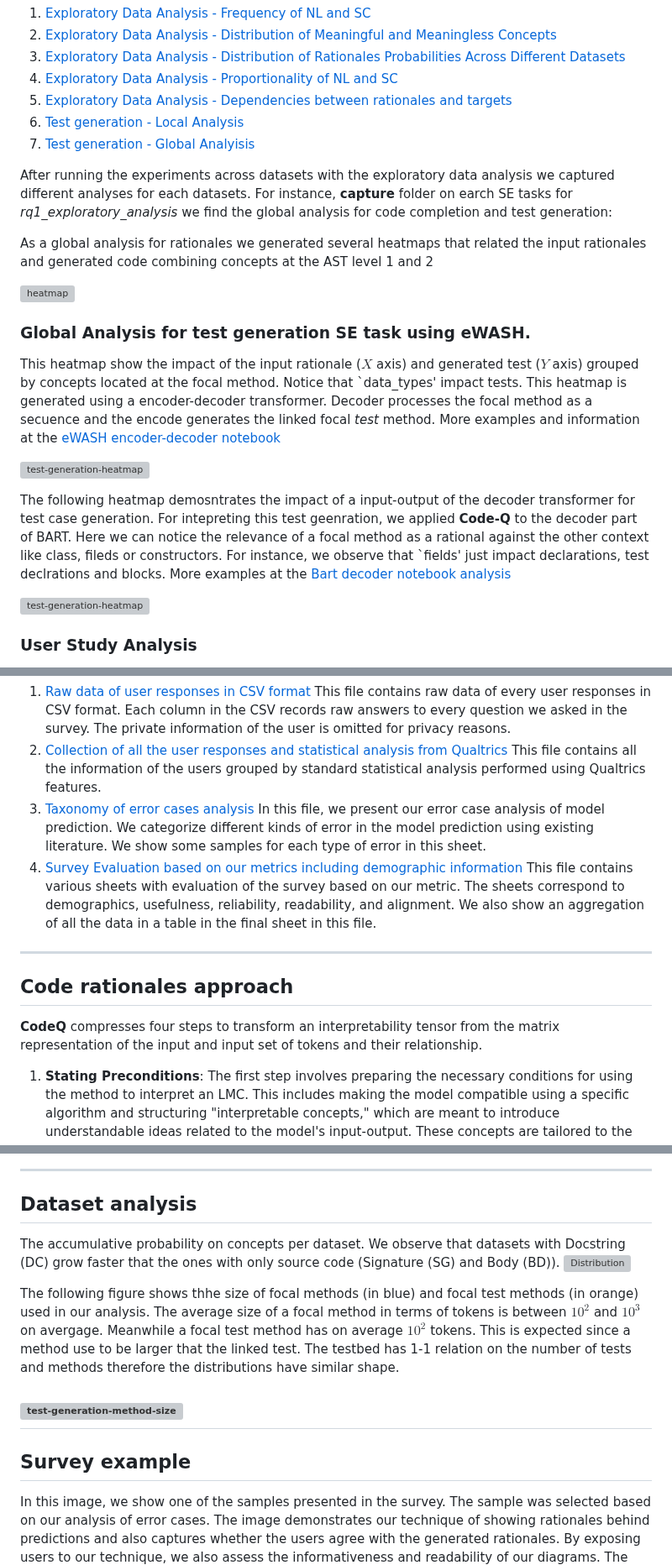
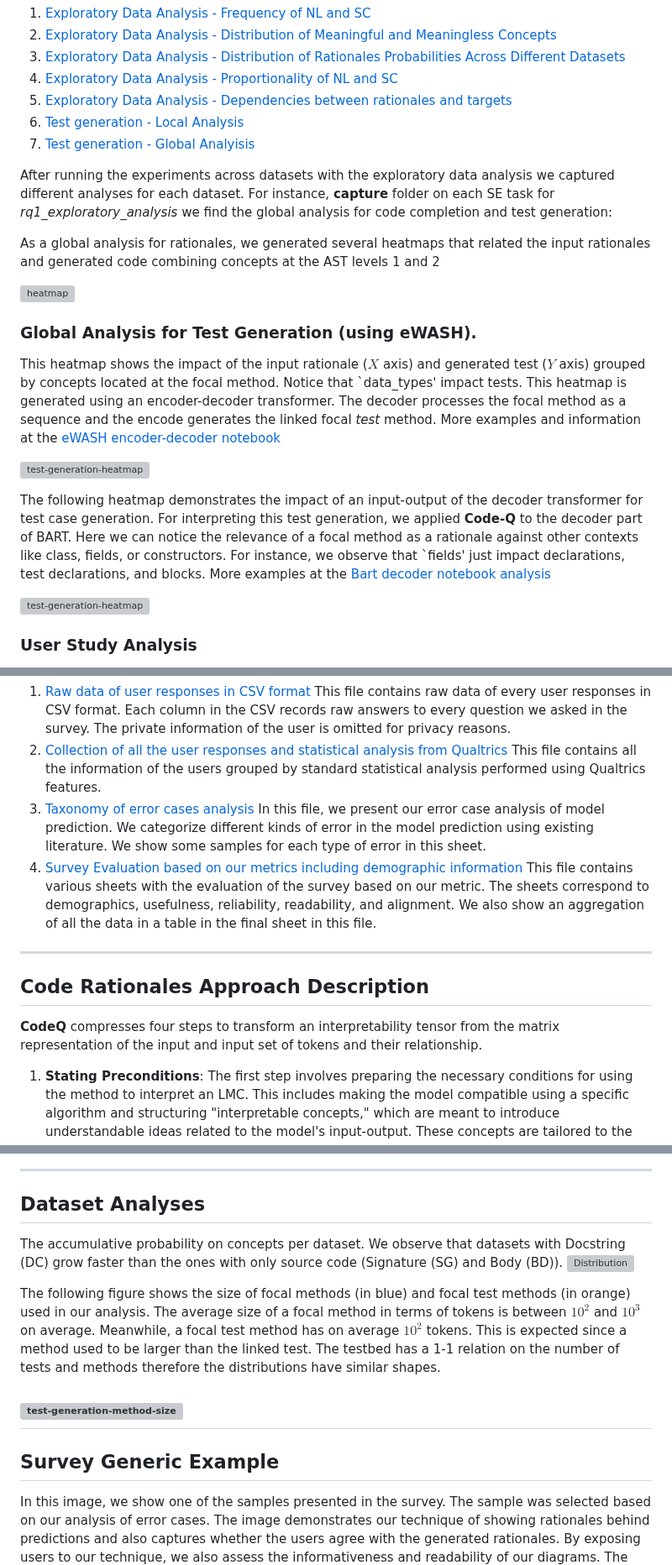
Before and after one commit to WM-SEMERU/code-rationales, a Markdown page: README.md, 3 parts joined by grey strips. Shown at 84% size. Rendered like a GitHub page; grey boxes are pictures that could not be loaded.

Commit message:
Update README.md
Fixed multiple typos

```diff
--- a/README.md
+++ b/README.md
@@ -33,23 +33,20 @@ This folder contains the dataset analysis  with the exploratory analysis for bot
 6. [Test generation - Local Analysis](https://github.com/WM-SEMERU/code-rationales/blob/master/results_analysis/rq1_exploratory_analysis/test_generation/4_local_rationales.ipynb)
 7. [Test generation - Global Analyisis](https://github.com/WM-SEMERU/code-rationales/blob/master/results_analysis/rq1_exploratory_analysis/test_generation/3_global_statistics_ratio_ewash.ipynb)
 
-After running the experiments across datasets with the exploratory data analysis we captured different analyses for each datasets. For instance, **capture** folder on earch SE tasks for _rq1_exploratory_analysis_ we find the global analysis for code completion and test generation:
+After running the experiments across datasets with the exploratory data analysis we captured different analyses for each dataset. For instance, **capture** folder on each SE task for _rq1_exploratory_analysis_ we find the global analysis for code completion and test generation:
 
-
-
-As a global analysis for rationales we generated several heatmaps that related the input rationales and generated code combining concepts at the AST level 1 and 2
+As a global analysis for rationales, we generated several heatmaps that related the input rationales and generated code combining concepts at the AST levels 1 and 2
 
 ![heatmap](results_analysis/rq1_exploratory_analysis/code_completion/captures/heatmaps/nl_sc/level_2_1.jpg)
 
+### Global Analysis for Test Generation (using eWASH).
 
-### Global Analysis for test generation SE task using eWASH.
-
-This heatmap show the impact of the input rationale ($X$ axis) and generated test ($Y$ axis) grouped by concepts located at the focal method. Notice that `data_types' impact tests. This heatmap is generated using a encoder-decoder transformer. Decoder processes the focal method as a secuence and the encode generates the linked focal _test_ method.
+This heatmap shows the impact of the input rationale ($X$ axis) and generated test ($Y$ axis) grouped by concepts located at the focal method. Notice that `data_types' impact tests. This heatmap is generated using an encoder-decoder transformer. The decoder processes the focal method as a sequence and the encode generates the linked focal _test_ method.
 More examples and information at the [eWASH encoder-decoder notebook](https://github.com/WM-SEMERU/code-rationales/blob/master/results_analysis/rq1_exploratory_analysis/test_generation/2_global_statistics_ratio_ccp.ipynb)
 
 ![test-generation-heatmap](results_analysis/rq1_exploratory_analysis/test_generation/captures/6_source_target_heatmap_avg.png)
 
-The following heatmap demosntrates the impact of a input-output of the decoder transformer for test case generation. For intepreting this test geenration, we applied **Code-Q** to the decoder part of BART. Here we can notice the relevance of a focal method as a rational against the other context like class, fileds or constructors. For instance, we observe that `fields' just impact declarations, test declrations and blocks. More examples at the [Bart decoder notebook analysis](https://github.com/WM-SEMERU/code-rationales/blob/master/results_analysis/rq1_exploratory_analysis/test_generation/3_global_statistics_ratio_ewash.ipynb)
+The following heatmap demonstrates the impact of an input-output of the decoder transformer for test case generation. For interpreting this test generation, we applied **Code-Q** to the decoder part of BART. Here we can notice the relevance of a focal method as a rationale against other contexts like class, fields, or constructors. For instance, we observe that `fields' just impact declarations, test declarations, and blocks. More examples at the [Bart decoder notebook analysis](https://github.com/WM-SEMERU/code-rationales/blob/master/results_analysis/rq1_exploratory_analysis/test_generation/3_global_statistics_ratio_ewash.ipynb)
 
 ![test-generation-heatmap](results_analysis/rq1_exploratory_analysis/test_generation/captures/7_decoder-decorder-level1-level2-avg.png)
 
@@ -59,16 +56,14 @@ This folder contains raw data from our user study and CSVs where we aggregated t
 1. [Raw data of user responses in CSV format](https://github.com/WM-SEMERU/code-rationales/blob/master/results_analysis/rq2_user_study/CodeRationalSurveyResponses.csv) This file contains raw data of every user responses in CSV format. Each column in the CSV records raw answers to every question we asked in the survey. The private information of the user is omitted for privacy reasons.
 2. [Collection of all the user responses and statistical analysis from Qualtrics](https://github.com/WM-SEMERU/code-rationales/blob/master/results_analysis/rq2_user_study/ResponseForEachQuestion.pdf) This file contains all the information of the users grouped by standard statistical analysis performed using Qualtrics features.
 3. [Taxonomy of error cases analysis](https://github.com/WM-SEMERU/code-rationales/blob/master/results_analysis/rq2_user_study/Errors%20Taxonomy%20-%20Samplings.xlsx) In this file, we present our error case analysis of model prediction. We categorize different kinds of error in the model prediction using existing literature. We show some samples for each type of error in this sheet.
-4. [Survey Evaluation based on our metrics including demographic information](https://github.com/WM-SEMERU/code-rationales/blob/master/results_analysis/rq2_user_study/Survey_evaluation.xlsx) This file contains various sheets with evaluation of the survey based on our metric. The sheets correspond to demographics, usefulness, reliability, readability, and alignment. We also show an aggregation of all the data in a table in the final sheet in this file.
+4. [Survey Evaluation based on our metrics including demographic information](https://github.com/WM-SEMERU/code-rationales/blob/master/results_analysis/rq2_user_study/Survey_evaluation.xlsx) This file contains various sheets with the evaluation of the survey based on our metric. The sheets correspond to demographics, usefulness, reliability, readability, and alignment. We also show an aggregation of all the data in a table in the final sheet in this file.
 
 
 ---------
 
-## Code rationales approach
+## Code Rationales Approach Description
 
 **CodeQ** compresses four steps to transform an interpretability tensor from the matrix representation of the input and input set of tokens and their relationship.
-
-
 
 1. **Stating Preconditions**: The first step involves preparing the necessary conditions for using the  method to interpret an LMC. This includes making the model compatible using a specific algorithm and structuring "interpretable concepts," which are meant to introduce understandable ideas related to the model's input-output. These concepts are tailored to the specific software engineering (SE) tasks. Two types of interpretability concepts are proposed: one based on Abstract Syntax Tree (AST) for code generation, and the other on focal methods for test case generation.
 
@@ -106,18 +101,18 @@ The following figure illustrates on the left (1) case(a) code generation example
 
 
 ---------
-## Dataset analysis
+## Dataset Analyses
 
-The accumulative probability on concepts per dataset. We observe that datasets with Docstring (DC) grow faster that the ones with only source code (Signature (SG) and Body (BD)).
+The accumulative probability on concepts per dataset. We observe that datasets with Docstring (DC) grow faster than the ones with only source code (Signature (SG) and Body (BD)).
 ![Distribution](results_analysis/rq1_exploratory_analysis/code_completion/captures/distributions/sc/level_0_rationales_distributions.jpg)
 
-The following figure shows thhe size of focal methods (in blue)  and focal test methods (in orange) used in our analysis. The average size of a focal method in terms of tokens is between $10^2$ and $10^3$ on avergage. Meanwhile a focal test method has on average $10^2$ tokens. This is expected since a method use to be larger that the linked test. The testbed has 1-1 relation on the number of tests and methods therefore the distributions have similar shape.
+The following figure shows the size of focal methods (in blue)  and focal test methods (in orange) used in our analysis. The average size of a focal method in terms of tokens is between $10^2$ and $10^3$ on average. Meanwhile, a focal test method has on average $10^2$ tokens. This is expected since a method used to be larger than the linked test. The testbed has a 1-1 relation on the number of tests and methods therefore the distributions have similar shapes.
 
 ![test-generation-method-size](https://github.com/WM-SEMERU/code-rationales/blob/master/results_analysis/rq1_exploratory_analysis/test_generation/captures/1_focal_method_size.png)
 ---------
 
 
-## Survey example
+## Survey Generic Example
 
 In this image, we show one of the samples presented in the survey. The sample was selected based on our analysis of error cases. The image demonstrates our technique of showing rationales behind predictions and also captures whether the users agree with the generated rationales. By exposing users to our technique, we also assess the informativeness and readability of our diagrams. The rest of the samples in the survey follow the same pattern.
 
```
Also changed, not shown: other parts of README.md (+4 -4 lines).
